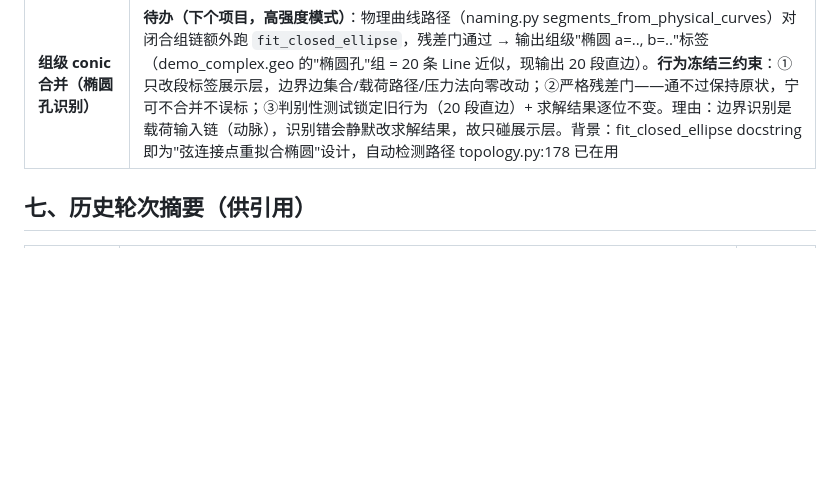
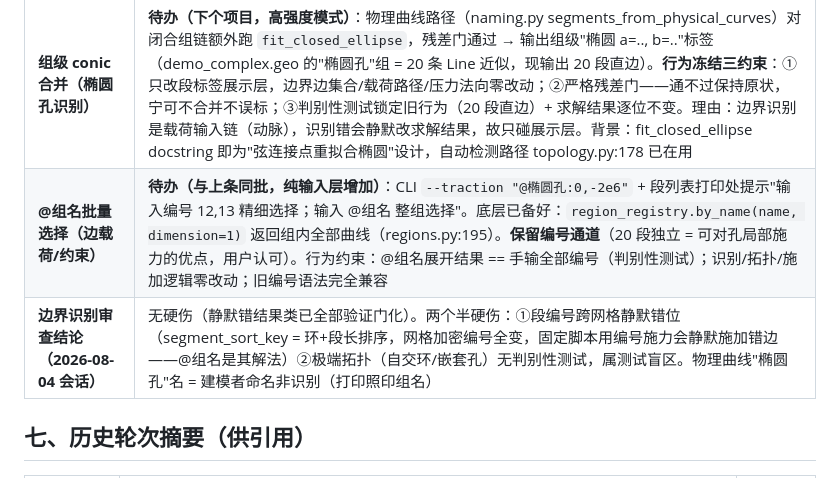
Before and after one commit to gdj-swust/FEM2D_project_Q4_maintainable, a Markdown page: COMMANDER_HANDOFF_20260804.md, the part around the change. GitHub-like rendering; blank space fills up the shorter version.

Commit message:
docs: new todo @group bulk selection + boundary check verdict (no hard defects / two half-hard)

```diff
--- a/COMMANDER_HANDOFF_20260804.md
+++ b/COMMANDER_HANDOFF_20260804.md
@@ -114,6 +114,8 @@ python scripts/regression_compare.py             # 早期 vs 当前，要求相
 | 旧 worktree（15 个，已清 10） | 剩 pkg1-6 共 5 个可清理（第三节命令） |
 | models/ 里的生成 .msh | gitignore 已排除，不入库 |
 | **组级 conic 合并（椭圆孔识别）** | **待办（下个项目，高强度模式）**：物理曲线路径（naming.py segments_from_physical_curves）对闭合组链额外跑 `fit_closed_ellipse`，残差门通过 → 输出组级"椭圆 a=.., b=.."标签（demo_complex.geo 的"椭圆孔"组 = 20 条 Line 近似，现输出 20 段直边）。**行为冻结三约束**：①只改段标签展示层，边界边集合/载荷路径/压力法向零改动；②严格残差门——通不过保持原状，宁可不合并不误标；③判别性测试锁定旧行为（20 段直边）+ 求解结果逐位不变。理由：边界识别是载荷输入链（动脉），识别错会静默改求解结果，故只碰展示层。背景：fit_closed_ellipse docstring 即为"弦连接点重拟合椭圆"设计，自动检测路径 topology.py:178 已在用 |
+| **@组名批量选择（边载荷/约束）** | **待办（与上条同批，纯输入层增加）**：CLI `--traction "@椭圆孔:0,-2e6"` + 段列表打印处提示"输入编号 12,13 精细选择；输入 @组名 整组选择"。底层已备好：`region_registry.by_name(name, dimension=1)` 返回组内全部曲线（regions.py:195）。**保留编号通道**（20 段独立 = 可对孔局部施力的优点，用户认可）。行为约束：@组名展开结果 == 手输全部编号（判别性测试）；识别/拓扑/施加逻辑零改动；旧编号语法完全兼容 |
+| **边界识别审查结论（2026-08-04 会话）** | 无硬伤（静默错结果类已全部验证门化）。两个半硬伤：①段编号跨网格静默错位（segment_sort_key = 环+段长排序，网格加密编号全变，固定脚本用编号施力会静默施加错边——@组名是其解法）②极端拓扑（自交环/嵌套孔）无判别性测试，属测试盲区。物理曲线"椭圆孔"名 = 建模者命名非识别（打印照印组名） |
 
 ## 七、历史轮次摘要（供引用）
 
```
